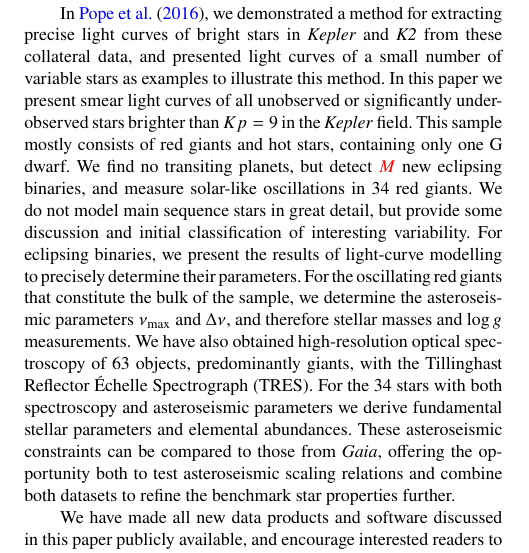
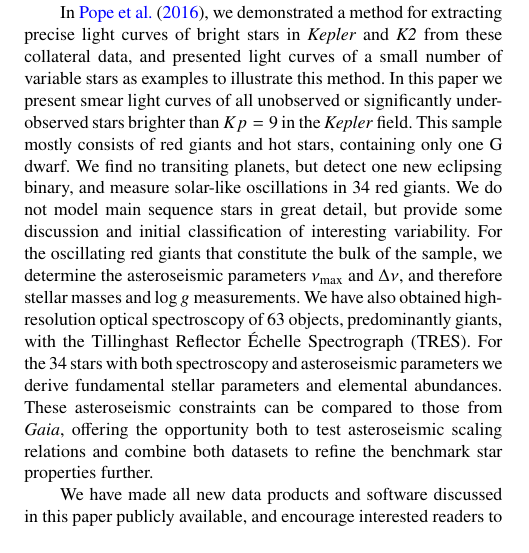
Before and after one commit to benjaminpope/smearcampaign, a LaTeX paper (paper/ms.tex): part of one column of page 2 of 15, cut so that both start at the same text. Compiled offline with pdfLaTeX; a LaTeX package or settings file that is missing is left out.

Commit message:
descope ebs

```diff
--- a/paper/ms.tex
+++ b/paper/ms.tex
@@ -163,7 +163,7 @@ Unfortunately, the \kepler field was deliberately placed to minimize overall the
 
 \citet{orig_smear} noted a way to obtain photometry of every target on-silicon in \kepler using a data channel normally used for calibration, even if active pixels were not allocated and downloaded. \kepler employs an inter-line transfer CCD as its detector, which successively shuffles each row of pixels down to the edges of the chip to be read out. Because the \kepler camera lacks a shutter, the detector is exposed to light during the readout process, with the result that fluxes in each pixel are contaminated by light collected from objects in the same column. This is a particularly serious issue for faint objects in the same detector column as brighter stars, and it is important to calibrate this at each readout stage. Six rows of blank `masked' pixels were allocated in each column to measure the smear bias; furthermore, six `virtual' rows were recorded at the end of the readout, with the result that twelve rows of pixels sample the smear bias in each column. \citet{orig_smear} realized that these encode the light curves of bright targets in a 1D projection of the star field. The masked and virtual smear registers each receive $\sim 1/1034$ of the incident flux in each column. If this is dominated by the light from a single star, the flux combining both smear registers is equivalent to that of a star $\sim 6.8$~times fainter.
 
-In \citet{smear}, we demonstrated a method for extracting precise light curves of bright stars in \kepler and \ktwo from these collateral data, and presented light curves of a small number of variable stars as examples to illustrate this method. In this paper we present smear light curves of all unobserved or significantly under-observed stars brighter than $Kp=9$ in the \kepler field. This sample mostly consists of red giants and hot stars, containing only one~G dwarf. We find no transiting planets, but detect \textcolor{red}{$M$}~new eclipsing binaries, and measure solar-like oscillations in 34~red giants. We do not model main sequence stars in great detail, but provide some discussion and initial classification of interesting variability. For eclipsing binaries, we present the results of light-curve modelling to precisely determine their parameters. For the oscillating red giants that constitute the bulk of the sample, we determine the asteroseismic parameters \numax and \Dnu, and therefore stellar masses and \logg measurements. We have also obtained high-resolution optical spectroscopy of 63~objects, predominantly giants, with the Tillinghast Reflector \'{E}chelle Spectrograph (TRES). For the~34 stars with both spectroscopy and asteroseismic parameters we derive fundamental stellar parameters and elemental abundances. These asteroseismic constraints can be compared to those from \gaia, offering the opportunity both to test asteroseismic scaling relations and combine both datasets to refine the benchmark star properties further.
+In \citet{smear}, we demonstrated a method for extracting precise light curves of bright stars in \kepler and \ktwo from these collateral data, and presented light curves of a small number of variable stars as examples to illustrate this method. In this paper we present smear light curves of all unobserved or significantly under-observed stars brighter than $Kp=9$ in the \kepler field. This sample mostly consists of red giants and hot stars, containing only one~G dwarf. We find no transiting planets, but detect one new eclipsing binary, and measure solar-like oscillations in 34~red giants. We do not model main sequence stars in great detail, but provide some discussion and initial classification of interesting variability. For the oscillating red giants that constitute the bulk of the sample, we determine the asteroseismic parameters \numax and \Dnu, and therefore stellar masses and \logg measurements. We have also obtained high-resolution optical spectroscopy of 63~objects, predominantly giants, with the Tillinghast Reflector \'{E}chelle Spectrograph (TRES). For the~34 stars with both spectroscopy and asteroseismic parameters we derive fundamental stellar parameters and elemental abundances. These asteroseismic constraints can be compared to those from \gaia, offering the opportunity both to test asteroseismic scaling relations and combine both datasets to refine the benchmark star properties further.
 
 We have made all new data products and software discussed in this paper publicly available, and encourage interested readers to use these in their own research.
 
```
Also changed, not shown: paper/ms.pdf, paper/ms.tex (2 more changed lines).
